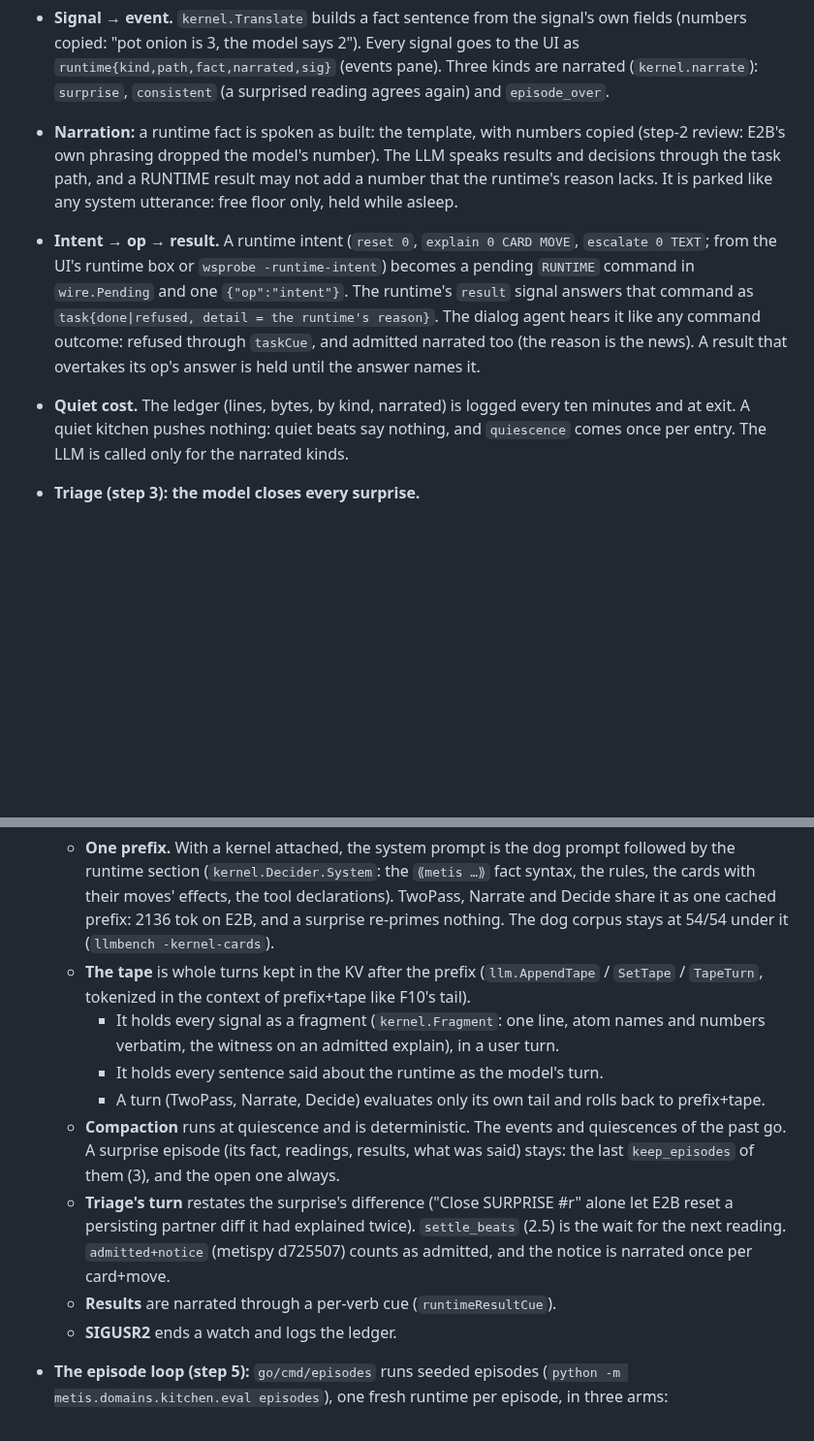
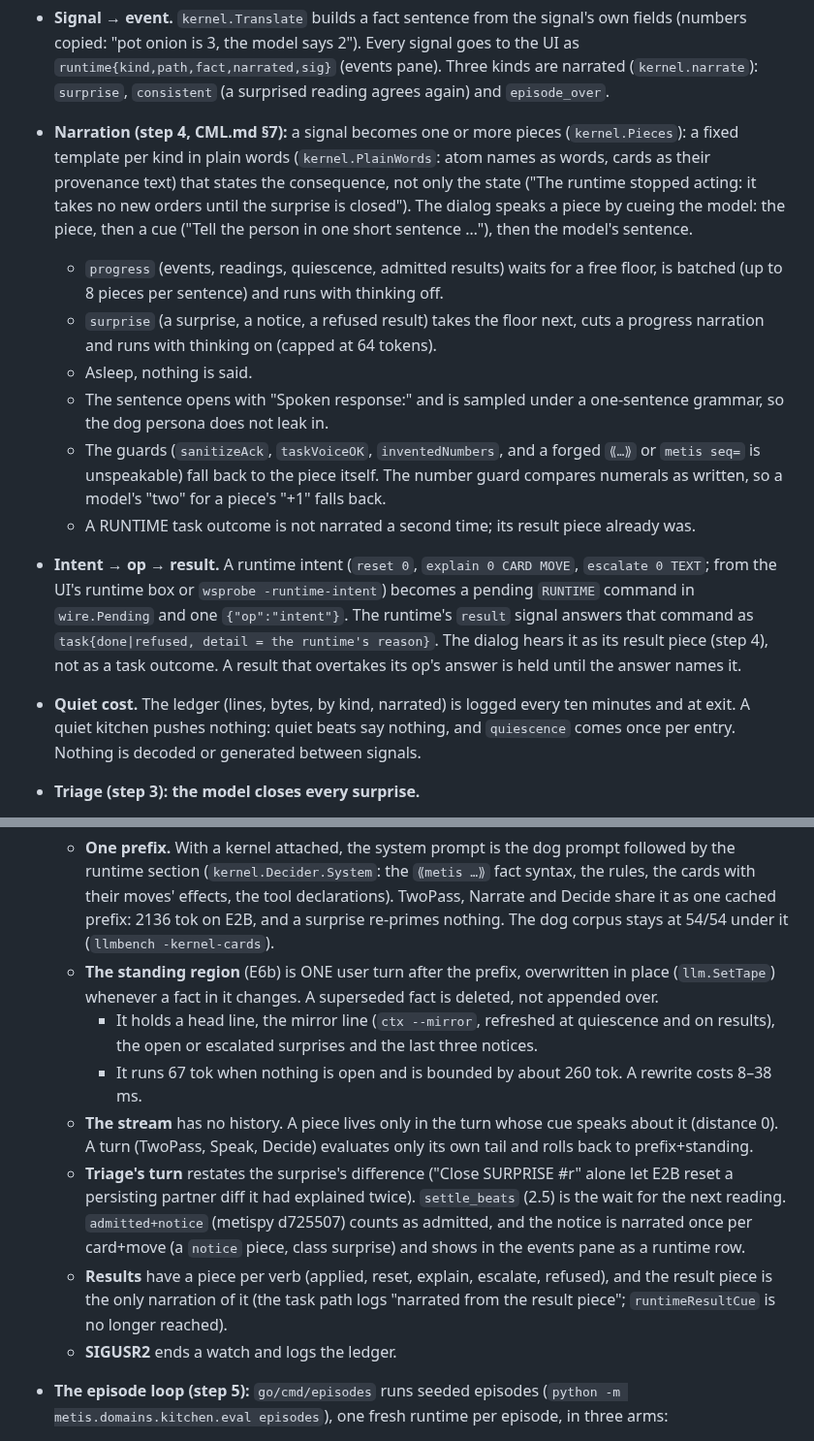
Before and after one commit to metis-lang-dev/metis-agent, a Markdown page: docs/HARNESS.md, 2 parts joined by grey strips. Shown at 97% size. Rendered like a GitHub page; blank space fills up the shorter version.

Commit message:
HARNESS §9: step 4 as built — pieces, cued narration, the standing region and the stream; keep_episodes compaction gone
Co-Authored-By: Claude Opus 5.5 <noreply@anthropic.com>

```diff
--- a/docs/HARNESS.md
+++ b/docs/HARNESS.md
@@ -316,23 +316,39 @@ fsttm-go -config config.ws.yaml -ui-dir … -kernel-host metis.domains.kitchen.h
   2"). Every signal goes to the UI as `runtime{kind,path,fact,narrated,sig}`
   (events pane). Three kinds are narrated (`kernel.narrate`): `surprise`,
   `consistent` (a surprised reading agrees again) and `episode_over`.
-- **Narration:** a runtime fact is spoken as built: the template, with
-  numbers copied (step-2 review: E2B's own phrasing dropped the model's
-  number). The LLM speaks results and decisions through the task path, and
-  a RUNTIME result may not add a number that the runtime's reason lacks.
-  It is parked like any system utterance: free floor only, held while asleep.
+- **Narration (step 4, CML.md §7):** a signal becomes one or more
+  pieces (`kernel.Pieces`): a fixed template per kind in plain words
+  (`kernel.PlainWords`: atom names as words, cards as their provenance
+  text) that states the consequence, not only the state ("The runtime
+  stopped acting: it takes no new orders until the surprise is closed").
+  The dialog speaks a piece by cueing the model: the piece, then a cue
+  ("Tell the person in one short sentence …"), then the model's sentence.
+  - `progress` (events, readings, quiescence, admitted results) waits for
+    a free floor, is batched (up to 8 pieces per sentence) and runs with
+    thinking off.
+  - `surprise` (a surprise, a notice, a refused result) takes the floor
+    next, cuts a progress narration and runs with thinking on (capped at
+    64 tokens).
+  - Asleep, nothing is said.
+  - The sentence opens with "Spoken response:" and is sampled under a
+    one-sentence grammar, so the dog persona does not leak in.
+  - The guards (`sanitizeAck`, `taskVoiceOK`, `inventedNumbers`, and a
+    forged `⟪…⟫` or `metis seq=` is unspeakable) fall back to the piece
+    itself. The number guard compares numerals as written, so a model's
+    "two" for a piece's "+1" falls back.
+  - A RUNTIME task outcome is not narrated a second time; its result piece
+    already was.
 - **Intent → op → result.** A runtime intent (`reset 0`, `explain 0 CARD
   MOVE`, `escalate 0 TEXT`; from the UI's runtime box or `wsprobe
   -runtime-intent`) becomes a pending `RUNTIME` command in `wire.Pending`
   and one `{"op":"intent"}`. The runtime's `result` signal answers that
   command as `task{done|refused, detail = the runtime's reason}`. The
-  dialog agent hears it like any command outcome: refused through
-  `taskCue`, and admitted narrated too (the reason is the news). A result
-  that overtakes its op's answer is held until the answer names it.
+  dialog hears it as its result piece (step 4), not as a task outcome. A
+  result that overtakes its op's answer is held until the answer names it.
 - **Quiet cost.** The ledger (lines, bytes, by kind, narrated) is logged
   every ten minutes and at exit. A quiet kitchen pushes nothing: quiet
-  beats say nothing, and `quiescence` comes once per entry. The LLM is
-  called only for the narrated kinds.
+  beats say nothing, and `quiescence` comes once per entry. Nothing is
+  decoded or generated between signals.
 - **Triage (step 3): the model closes every surprise.**
   - At attach time the `cards` op gives the tool declarations, rendered in
     Gemma 4's native format (E4) as reset(), explain(card, move) and
@@ -360,25 +376,23 @@ fsttm-go -config config.ws.yaml -ui-dir … -kernel-host metis.domains.kitchen.h
     effects, the tool declarations). TwoPass, Narrate and Decide share it as
     one cached prefix: 2136 tok on E2B, and a surprise re-primes nothing.
     The dog corpus stays at 54/54 under it (`llmbench -kernel-cards`).
-  - **The tape** is whole turns kept in the KV after the prefix
-    (`llm.AppendTape` / `SetTape` / `TapeTurn`, tokenized in the context of
-    prefix+tape like F10's tail).
-    - It holds every signal as a fragment (`kernel.Fragment`: one line,
-      atom names and numbers verbatim, the witness on an admitted
-      explain), in a user turn.
-    - It holds every sentence said about the runtime as the model's turn.
-    - A turn (TwoPass, Narrate, Decide) evaluates only its own tail and
-      rolls back to prefix+tape.
-  - **Compaction** runs at quiescence and is deterministic. The events and
-    quiescences of the past go. A surprise episode (its fact, readings,
-    results, what was said) stays: the last `keep_episodes` of them (3),
-    and the open one always.
+  - **The standing region** (E6b) is ONE user turn after the prefix,
+    overwritten in place (`llm.SetTape`) whenever a fact in it changes. A
+    superseded fact is deleted, not appended over.
+    - It holds a head line, the mirror line (`ctx --mirror`, refreshed at
+      quiescence and on results), the open or escalated surprises and the
+      last three notices.
+    - It runs 67 tok when nothing is open and is bounded by about 260 tok.
+      A rewrite costs 8–38 ms.
+  - **The stream** has no history. A piece lives only in the turn whose
+    cue speaks about it (distance 0). A turn (TwoPass, Speak, Decide)
+    evaluates only its own tail and rolls back to prefix+standing.
   - **Triage's turn** restates the surprise's difference ("Close SURPRISE
     #r" alone let E2B reset a persisting partner diff it had explained
     twice). `settle_beats` (2.5) is the wait for the next reading.
     `admitted+notice` (metispy d725507) counts as admitted, and the notice
-    is narrated once per card+move.
-  - **Results** are narrated through a per-verb cue (`runtimeResultCue`).
+    is narrated once per card+move (a `notice` piece, class surprise) and shows in the events pane as a runtime row.
+  - **Results** have a piece per verb (applied, reset, explain, escalate, refused), and the result piece is the only narration of it (the task path logs "narrated from the result piece"; `runtimeResultCue` is no longer reached).
   - **SIGUSR2** ends a watch and logs the ledger.
 - **The episode loop (step 5):** `go/cmd/episodes` runs seeded episodes
   (`python -m metis.domains.kitchen.eval episodes`), one fresh runtime per
```
